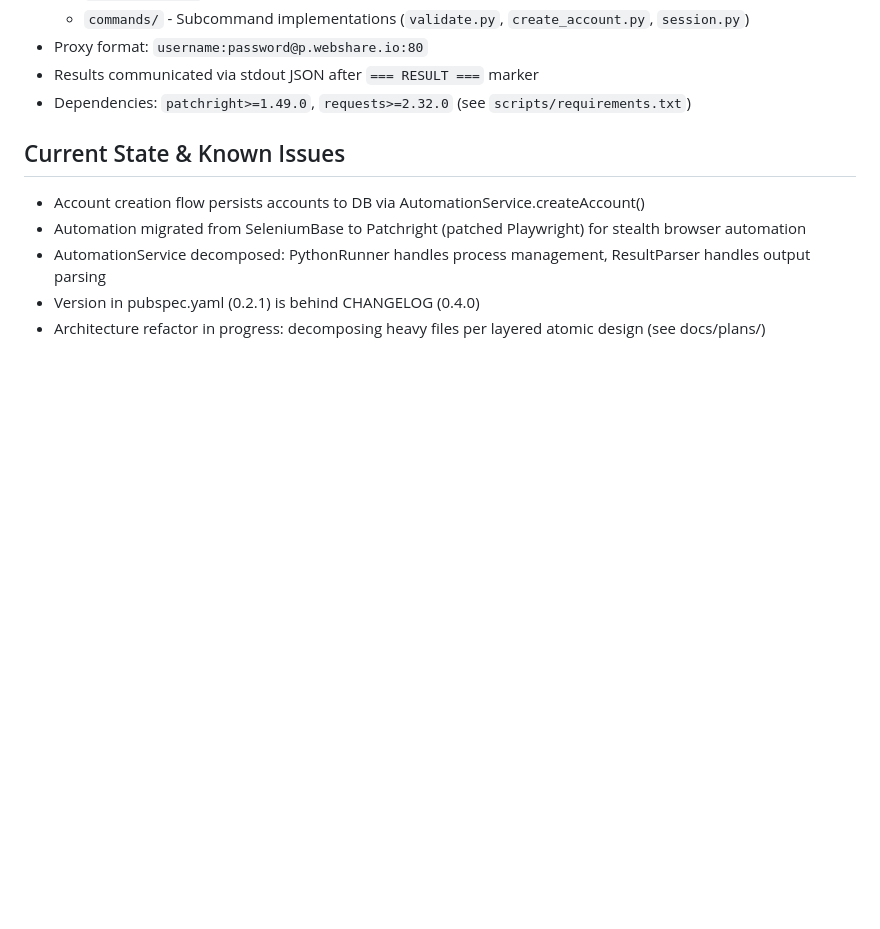
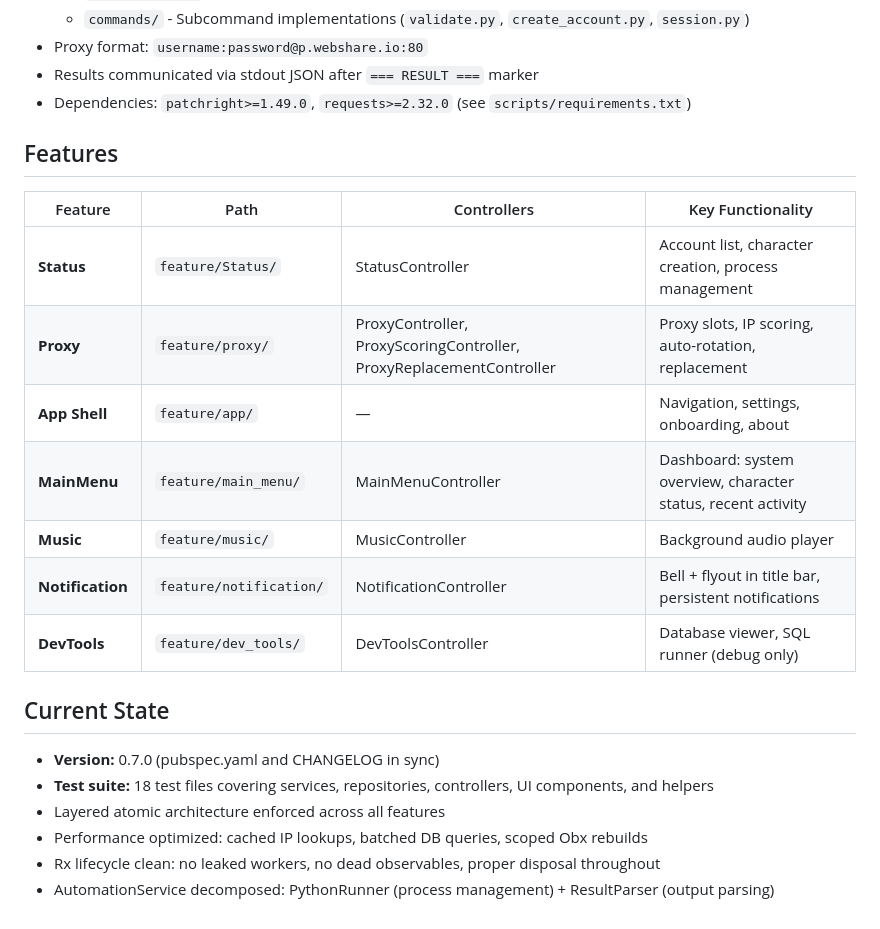
Before and after one commit to Juanfra24/command_center, a Markdown page: CLAUDE.md, the part around one of its changes. Rendered like a GitHub page; blank space fills up the shorter version.

```diff
--- a/CLAUDE.md
+++ b/CLAUDE.md
@@ -141,10 +156,23 @@ Types: `feat`, `fix`, `chore`, `docs`, `style`, `refactor`, `perf`, `test`, `ci`
 - Results communicated via stdout JSON after `=== RESULT ===` marker
 - Dependencies: `patchright>=1.49.0`, `requests>=2.32.0` (see `scripts/requirements.txt`)
 
-## Current State & Known Issues
+## Features
 
-- Account creation flow persists accounts to DB via AutomationService.createAccount()
-- Automation migrated from SeleniumBase to Patchright (patched Playwright) for stealth browser automation
-- AutomationService decomposed: PythonRunner handles process management, ResultParser handles output parsing
-- Version in pubspec.yaml (0.2.1) is behind CHANGELOG (0.4.0)
-- Architecture refactor in progress: decomposing heavy files per layered atomic design (see docs/plans/)
+| Feature | Path | Controllers | Key Functionality |
+|---------|------|-------------|-------------------|
+| **Status** | `feature/Status/` | StatusController | Account list, character creation, process management |
+| **Proxy** | `feature/proxy/` | ProxyController, ProxyScoringController, ProxyReplacementController | Proxy slots, IP scoring, auto-rotation, replacement |
+| **App Shell** | `feature/app/` | — | Navigation, settings, onboarding, about |
+| **MainMenu** | `feature/main_menu/` | MainMenuController | Dashboard: system overview, character status, recent activity |
+| **Music** | `feature/music/` | MusicController | Background audio player |
+| **Notification** | `feature/notification/` | NotificationController | Bell + flyout in title bar, persistent notifications |
+| **DevTools** | `feature/dev_tools/` | DevToolsController | Database viewer, SQL runner (debug only) |
+
+## Current State
+
+- **Version:** 0.7.0 (pubspec.yaml and CHANGELOG in sync)
+- **Test suite:** 18 test files covering services, repositories, controllers, UI components, and helpers
+- Layered atomic architecture enforced across all features
+- Performance optimized: cached IP lookups, batched DB queries, scoped Obx rebuilds
+- Rx lifecycle clean: no leaked workers, no dead observables, proper disposal throughout
+- AutomationService decomposed: PythonRunner (process management) + ResultParser (output parsing)
```
Also changed, not shown: other parts of CLAUDE.md (+25 -10 lines).
